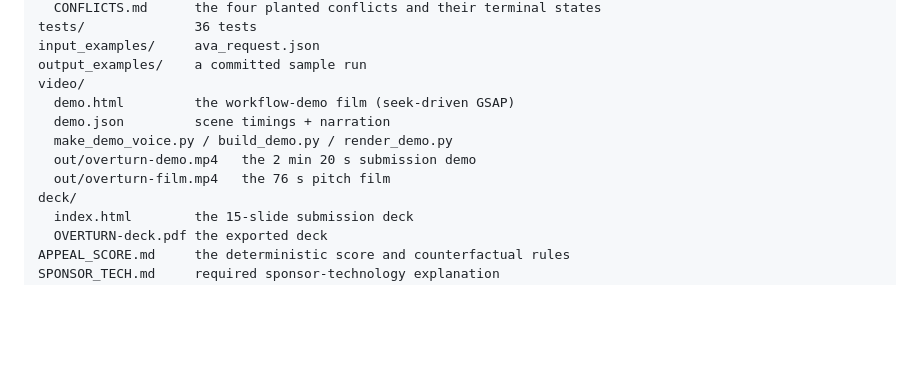
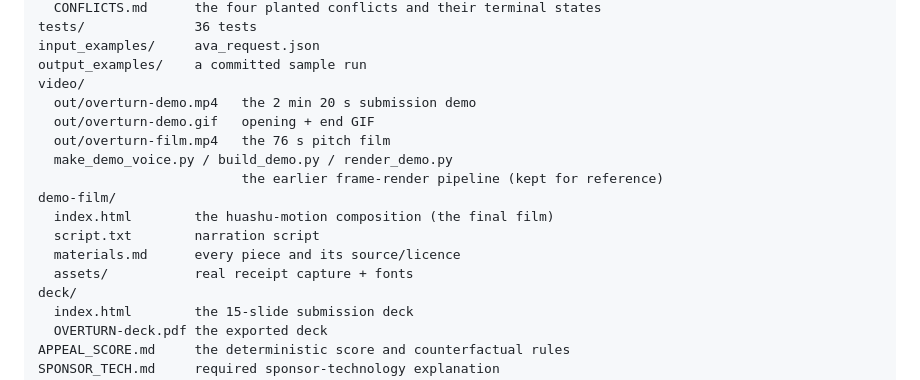
Before and after one commit to Aryamanironman/overturn, a Markdown page: README.md, the part around the change. Drawn GitHub-style; blank space fills up the shorter version.

Commit message:
Fix the repository map for demo-film
Co-Authored-By: Claude Code <noreply@anthropic.com>

```diff
--- a/README.md
+++ b/README.md
@@ -271,11 +271,16 @@ tests/              36 tests
 input_examples/     ava_request.json
 output_examples/    a committed sample run
 video/
-  demo.html         the workflow-demo film (seek-driven GSAP)
-  demo.json         scene timings + narration
+  out/overturn-demo.mp4   the 2 min 20 s submission demo
+  out/overturn-demo.gif   opening + end GIF
+  out/overturn-film.mp4   the 76 s pitch film
   make_demo_voice.py / build_demo.py / render_demo.py
-  out/overturn-demo.mp4   the 2 min 20 s submission demo
-  out/overturn-film.mp4   the 76 s pitch film
+                          the earlier frame-render pipeline (kept for reference)
+demo-film/
+  index.html        the huashu-motion composition (the final film)
+  script.txt        narration script
+  materials.md      every piece and its source/licence
+  assets/           real receipt capture + fonts
 deck/
   index.html        the 15-slide submission deck
   OVERTURN-deck.pdf the exported deck
```
